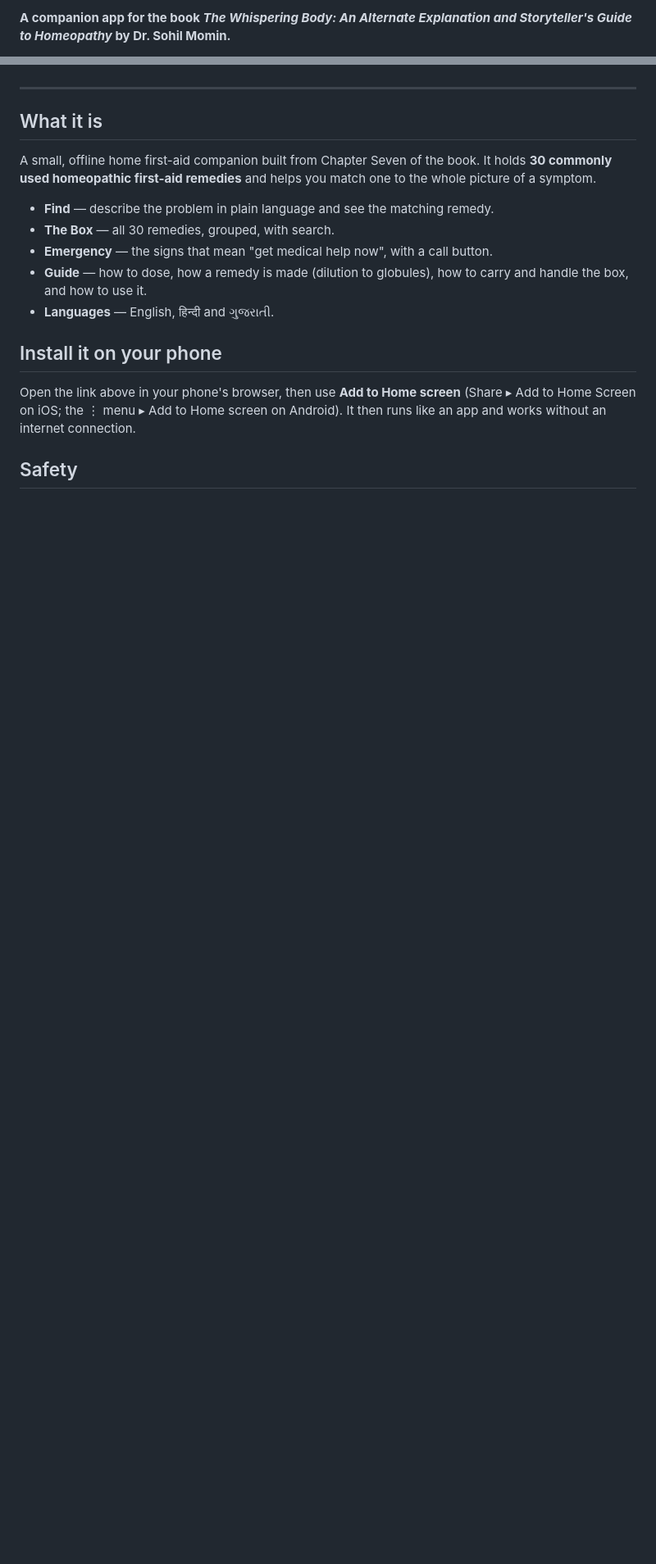
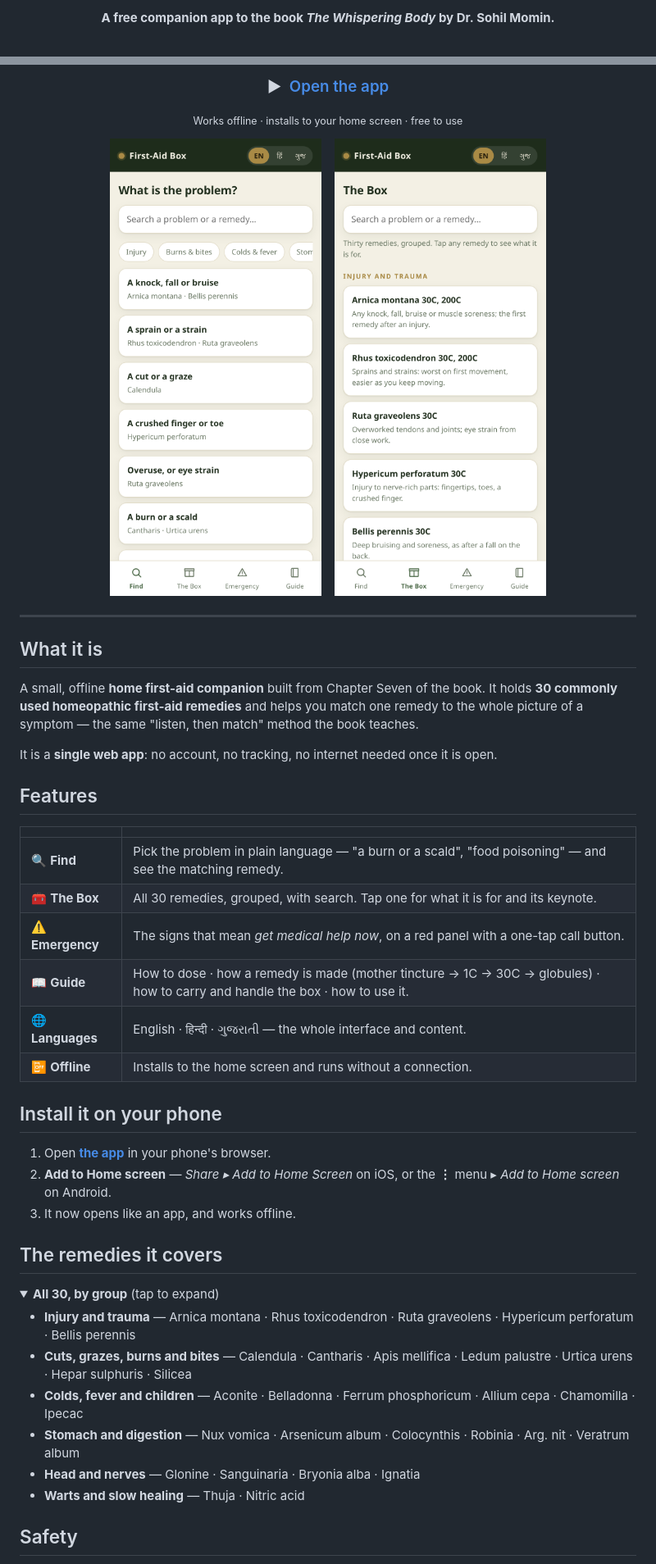
Before and after one commit to drsamonline/whispering-body-first-aid, a Markdown page: README.md, 2 parts joined by grey strips. Shown at 82% size. Rendered like a GitHub page; pictures changed too: docs/screenshot-box.png (added), docs/screenshot-find.png (added); folded sections open; blank space fills up the shorter version.

```diff
--- a/README.md
+++ b/README.md
@@ -2,3 +3,3 @@
 
-**A companion app for the book *The Whispering Body: An Alternate Explanation and Storyteller's Guide to Homeopathy* by Dr. Sohil Momin.**
+<p align="center"><b>A free companion app to the book <i>The Whispering Body</i> by Dr.&nbsp;Sohil&nbsp;Momin.</b></p>
 
@@ -6,21 +21,52 @@
+<!-- Call to action -->
+<h3 align="center">▶&nbsp; <a href="https://drsamonline.github.io/whispering-body-first-aid/">Open the app</a></h3>
+<p align="center"><sub>Works offline · installs to your home screen · free to use</sub></p>
+
+<!-- Screenshots -->
+<p align="center">
+  <img src="docs/screenshot-find.png" width="300" alt="Find a remedy by problem">
+  &nbsp;&nbsp;
+  <img src="docs/screenshot-box.png" width="300" alt="The 30-remedy box">
+</p>
 
 ---
 
 ## What it is
 
-A small, offline home first-aid companion built from Chapter Seven of the book.
-It holds **30 commonly used homeopathic first-aid remedies** and helps you match
-one to the whole picture of a symptom.
+A small, offline **home first-aid companion** built from Chapter Seven of the
+book. It holds **30 commonly used homeopathic first-aid remedies** and helps you
+match one remedy to the whole picture of a symptom — the same "listen, then
+match" method the book teaches.
 
-- **Find** — describe the problem in plain language and see the matching remedy.
-- **The Box** — all 30 remedies, grouped, with search.
-- **Emergency** — the signs that mean "get medical help now", with a call button.
-- **Guide** — how to dose, how a remedy is made (dilution to globules), how to
-  carry and handle the box, and how to use it.
-- **Languages** — English, हिन्दी and ગુજરાતી.
+It is a **single web app**: no account, no tracking, no internet needed once it
+is open.
+
+## Features
+
+| | |
+|---|---|
+| 🔍 **Find** | Pick the problem in plain language — "a burn or a scald", "food poisoning" — and see the matching remedy. |
+| 🧰 **The Box** | All 30 remedies, grouped, with search. Tap one for what it is for and its keynote. |
+| ⚠️ **Emergency** | The signs that mean *get medical help now*, on a red panel with a one-tap call button. |
+| 📖 **Guide** | How to dose · how a remedy is made (mother tincture → 1C → 30C → globules) · how to carry and handle the box · how to use it. |
+| 🌐 **Languages** | English · हिन्दी · ગુજરાતી — the whole interface and content. |
+| 📴 **Offline** | Installs to the home screen and runs without a connection. |
 
 ## Install it on your phone
 
-Open the link above in your phone's browser, then use **Add to Home screen**
-(Share ▸ Add to Home Screen on iOS; the ⋮ menu ▸ Add to Home screen on Android).
-It then runs like an app and works without an internet connection.
+1. Open **[the app](https://drsamonline.github.io/whispering-body-first-aid/)** in your phone's browser.
+2. **Add to Home screen** — *Share ▸ Add to Home Screen* on iOS, or the **⋮** menu ▸ *Add to Home screen* on Android.
+3. It now opens like an app, and works offline.
+
+## The remedies it covers
+
+<details>
+<summary><b>All 30, by group</b> (tap to expand)</summary>
+
+- **Injury and trauma** — Arnica montana · Rhus toxicodendron · Ruta graveolens · Hypericum perforatum · Bellis perennis
+- **Cuts, grazes, burns and bites** — Calendula · Cantharis · Apis mellifica · Ledum palustre · Urtica urens · Hepar sulphuris · Silicea
+- **Colds, fever and children** — Aconite · Belladonna · Ferrum phosphoricum · Allium cepa · Chamomilla · Ipecac
+- **Stomach and digestion** — Nux vomica · Arsenicum album · Colocynthis · Robinia · Arg. nit · Veratrum album
+- **Head and nerves** — Glonine · Sanguinaria · Bryonia alba · Ignatia
+- **Warts and slow healing** — Thuja · Nitric acid
+
```
Also changed, not shown: other parts of README.md (+53 -14 lines), 1 other file.
